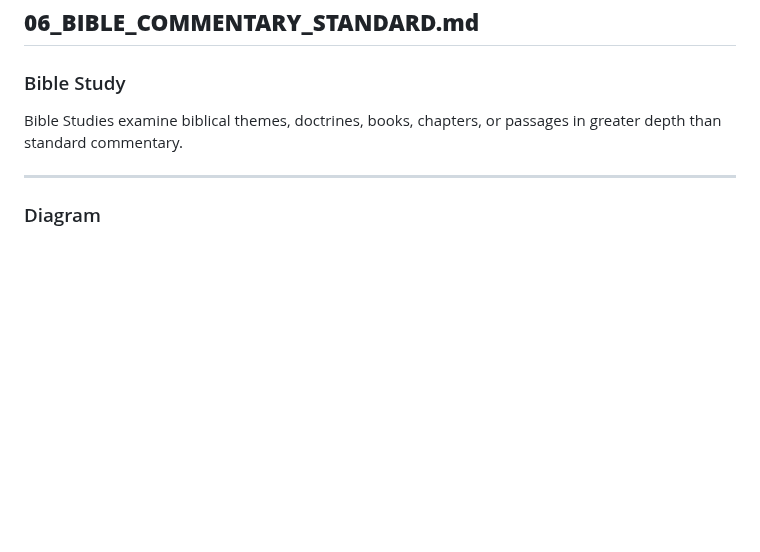
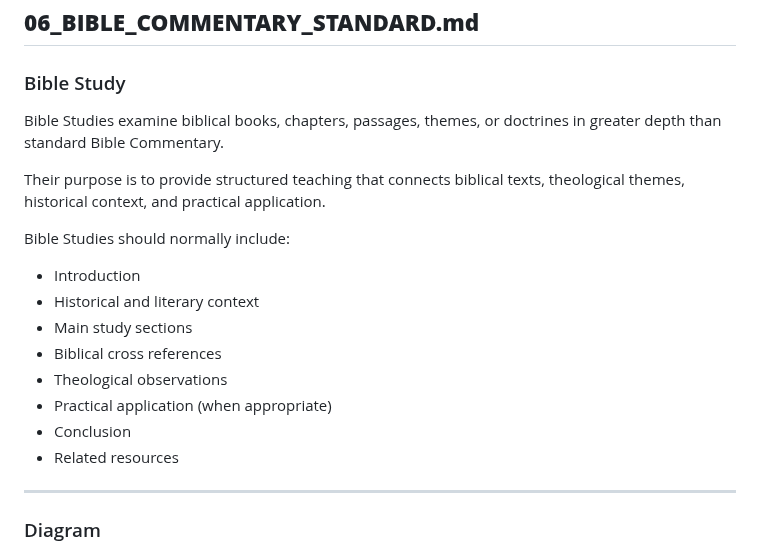
Before and after one commit to bm4wpw24cf-alt/Beyond-TULIP, a Markdown page: docs/03_CONTENT_ARCHITECTURE.md, the part around the change. Rendered like a GitHub page; blank space fills up the shorter version.

Commit message:
Revise Bible Studies section for clarity and detail
Updated the description of Bible Studies to clarify their purpose and structure.

```diff
--- a/docs/03_CONTENT_ARCHITECTURE.md
+++ b/docs/03_CONTENT_ARCHITECTURE.md
@@ -100,7 +100,20 @@ Every Bible Commentary must follow the standards defined in:
 
 ### Bible Study
 
-Bible Studies examine biblical themes, doctrines, books, chapters, or passages in greater depth than standard commentary.
+Bible Studies examine biblical books, chapters, passages, themes, or doctrines in greater depth than standard Bible Commentary.
+
+Their purpose is to provide structured teaching that connects biblical texts, theological themes, historical context, and practical application.
+
+Bible Studies should normally include:
+
+- Introduction
+- Historical and literary context
+- Main study sections
+- Biblical cross references
+- Theological observations
+- Practical application (when appropriate)
+- Conclusion
+- Related resources
 
 ---
 
```
